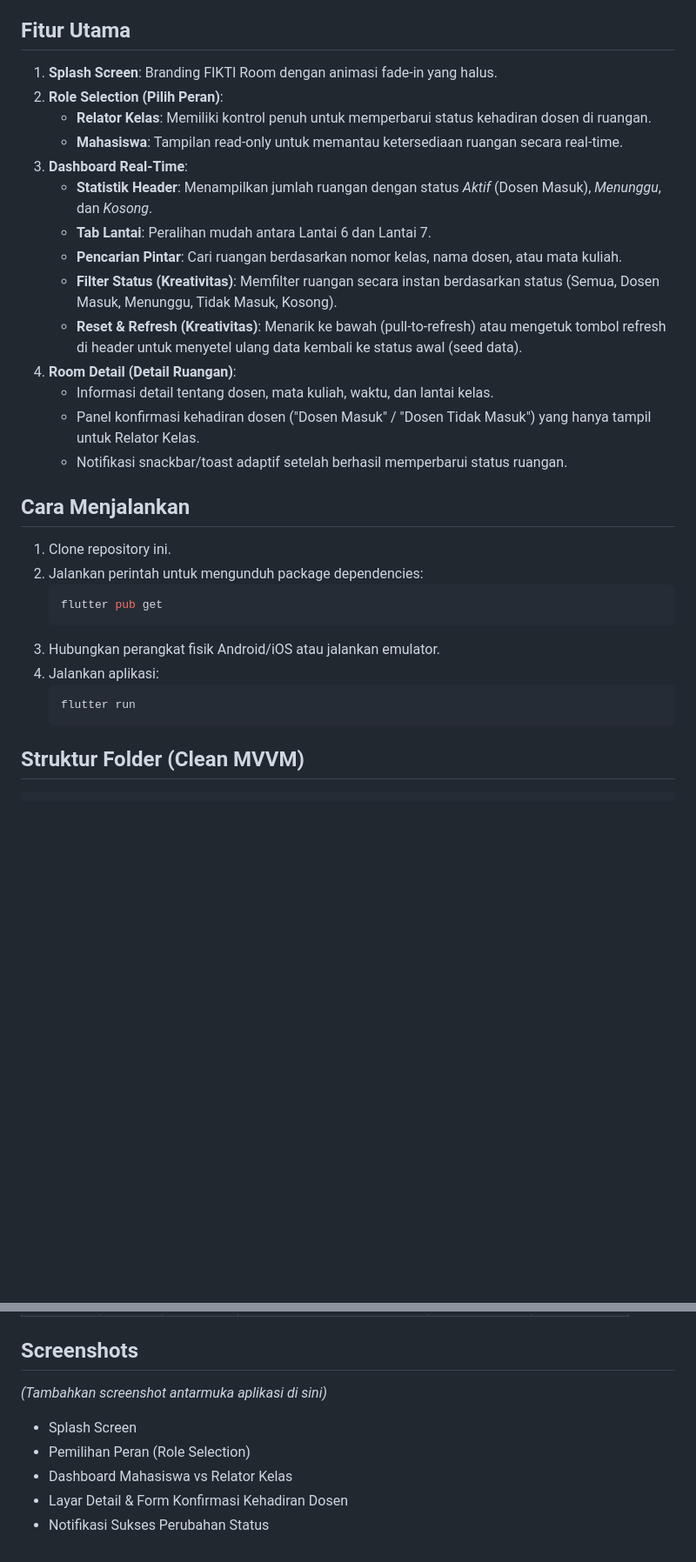
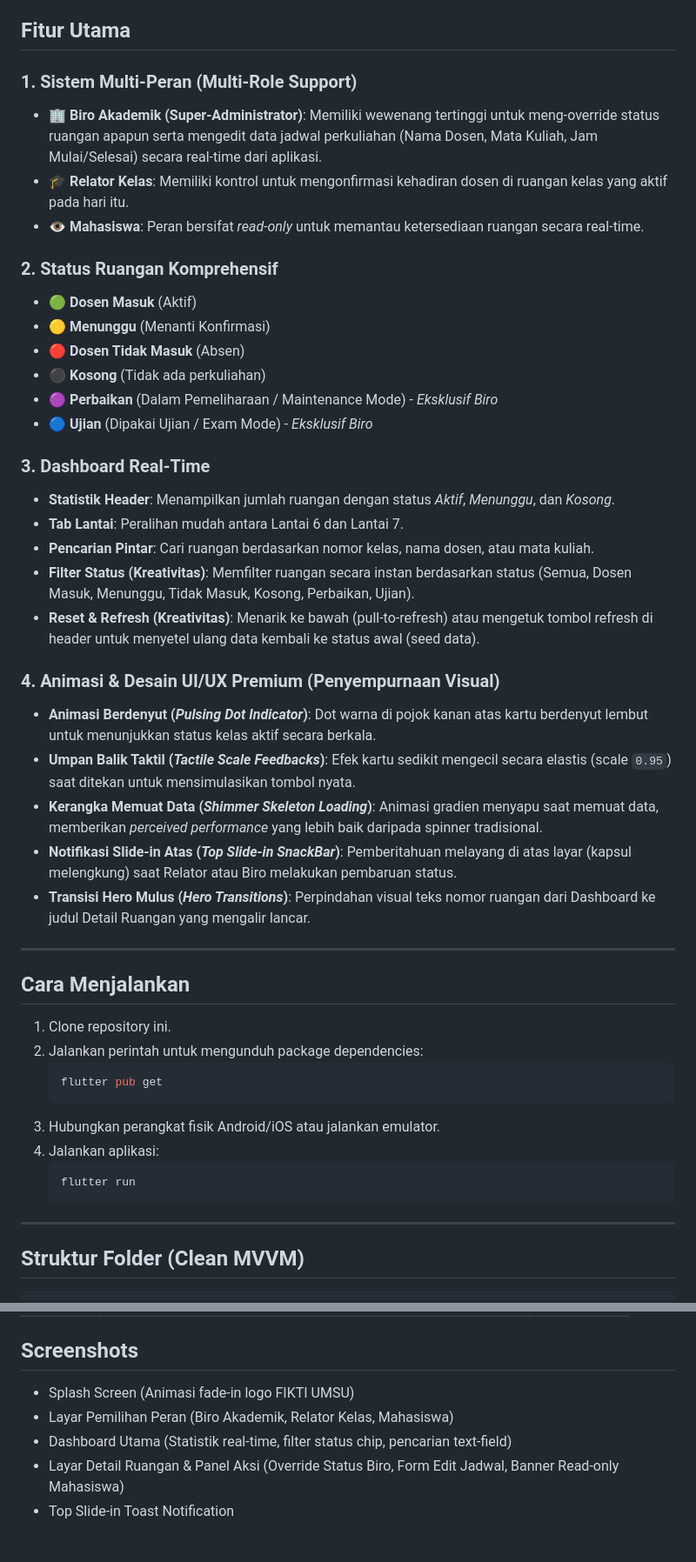
Before and after one commit to ZokerYuzu/fiktiRoomClass, a Markdown page: README.md, 2 parts joined by grey strips. Shown at 87% size. Drawn GitHub-style; blank space fills up the shorter version.

Commit message:
docs: Update README with Biro role and Premium UI/UX features

````diff
--- a/README.md
+++ b/README.md
@@ -12,20 +12,35 @@ Aplikasi mobile untuk memantau status dan ketersediaan ruangan kelas di FIKTI UM
 - **Design System**: Google Fonts (Inter) & Material Design 3
 
 ## Fitur Utama
-1. **Splash Screen**: Branding FIKTI Room dengan animasi fade-in yang halus.
-2. **Role Selection (Pilih Peran)**:
-   - **Relator Kelas**: Memiliki kontrol penuh untuk memperbarui status kehadiran dosen di ruangan.
-   - **Mahasiswa**: Tampilan read-only untuk memantau ketersediaan ruangan secara real-time.
-3. **Dashboard Real-Time**:
-   - **Statistik Header**: Menampilkan jumlah ruangan dengan status *Aktif* (Dosen Masuk), *Menunggu*, dan *Kosong*.
-   - **Tab Lantai**: Peralihan mudah antara Lantai 6 dan Lantai 7.
-   - **Pencarian Pintar**: Cari ruangan berdasarkan nomor kelas, nama dosen, atau mata kuliah.
-   - **Filter Status (Kreativitas)**: Memfilter ruangan secara instan berdasarkan status (Semua, Dosen Masuk, Menunggu, Tidak Masuk, Kosong).
-   - **Reset & Refresh (Kreativitas)**: Menarik ke bawah (pull-to-refresh) atau mengetuk tombol refresh di header untuk menyetel ulang data kembali ke status awal (seed data).
-4. **Room Detail (Detail Ruangan)**:
-   - Informasi detail tentang dosen, mata kuliah, waktu, dan lantai kelas.
-   - Panel konfirmasi kehadiran dosen ("Dosen Masuk" / "Dosen Tidak Masuk") yang hanya tampil untuk Relator Kelas.
-   - Notifikasi snackbar/toast adaptif setelah berhasil memperbarui status ruangan.
+
+### 1. Sistem Multi-Peran (Multi-Role Support)
+- 🏢 **Biro Akademik (Super-Administrator)**: Memiliki wewenang tertinggi untuk meng-override status ruangan apapun serta mengedit data jadwal perkuliahan (Nama Dosen, Mata Kuliah, Jam Mulai/Selesai) secara real-time dari aplikasi.
+- 🎓 **Relator Kelas**: Memiliki kontrol untuk mengonfirmasi kehadiran dosen di ruangan kelas yang aktif pada hari itu.
+- 👁️ **Mahasiswa**: Peran bersifat *read-only* untuk memantau ketersediaan ruangan secara real-time.
+
+### 2. Status Ruangan Komprehensif
+- 🟢 **Dosen Masuk** (Aktif)
+- 🟡 **Menunggu** (Menanti Konfirmasi)
+- 🔴 **Dosen Tidak Masuk** (Absen)
+- ⚫ **Kosong** (Tidak ada perkuliahan)
+- 🟣 **Perbaikan** (Dalam Pemeliharaan / Maintenance Mode) - *Eksklusif Biro*
+- 🔵 **Ujian** (Dipakai Ujian / Exam Mode) - *Eksklusif Biro*
+
+### 3. Dashboard Real-Time
+- **Statistik Header**: Menampilkan jumlah ruangan dengan status *Aktif*, *Menunggu*, dan *Kosong*.
+- **Tab Lantai**: Peralihan mudah antara Lantai 6 dan Lantai 7.
+- **Pencarian Pintar**: Cari ruangan berdasarkan nomor kelas, nama dosen, atau mata kuliah.
+- **Filter Status (Kreativitas)**: Memfilter ruangan secara instan berdasarkan status (Semua, Dosen Masuk, Menunggu, Tidak Masuk, Kosong, Perbaikan, Ujian).
+- **Reset & Refresh (Kreativitas)**: Menarik ke bawah (pull-to-refresh) atau mengetuk tombol refresh di header untuk menyetel ulang data kembali ke status awal (seed data).
+
+### 4. Animasi & Desain UI/UX Premium (Penyempurnaan Visual)
+- **Animasi Berdenyut (*Pulsing Dot Indicator*)**: Dot warna di pojok kanan atas kartu berdenyut lembut untuk menunjukkan status kelas aktif secara berkala.
+- **Umpan Balik Taktil (*Tactile Scale Feedbacks*)**: Efek kartu sedikit mengecil secara elastis (scale `0.95`) saat ditekan untuk mensimulasikan tombol nyata.
+- **Kerangka Memuat Data (*Shimmer Skeleton Loading*)**: Animasi gradien menyapu saat memuat data, memberikan *perceived performance* yang lebih baik daripada spinner tradisional.
+- **Notifikasi Slide-in Atas (*Top Slide-in SnackBar*)**: Pemberitahuan melayang di atas layar (kapsul melengkung) saat Relator atau Biro melakukan pembaruan status.
+- **Transisi Hero Mulus (*Hero Transitions*)**: Perpindahan visual teks nomor ruangan dari Dashboard ke judul Detail Ruangan yang mengalir lancar.
+
+---
 
 ## Cara Menjalankan
 1. Clone repository ini.
@@ -38,6 +53,8 @@ Aplikasi mobile untuk memantau status dan ketersediaan ruangan kelas di FIKTI UM
    ```bash
    flutter run
    ```
+
+---
 
 ## Struktur Folder (Clean MVVM)
 ```
@@ -93,9 +113,8 @@ lib/
 | 708 | 7 | - | - | - | Kosong |
 
 ## Screenshots
-*(Tambahkan screenshot antarmuka aplikasi di sini)*
-- Splash Screen
-- Pemilihan Peran (Role Selection)
-- Dashboard Mahasiswa vs Relator Kelas
-- Layar Detail & Form Konfirmasi Kehadiran Dosen
-- Notifikasi Sukses Perubahan Status
+- Splash Screen (Animasi fade-in logo FIKTI UMSU)
+- Layar Pemilihan Peran (Biro Akademik, Relator Kelas, Mahasiswa)
+- Dashboard Utama (Statistik real-time, filter status chip, pencarian text-field)
+- Layar Detail Ruangan & Panel Aksi (Override Status Biro, Form Edit Jadwal, Banner Read-only Mahasiswa)
+- Top Slide-in Toast Notification
````
Also changed, not shown: other parts of README.md (+4 -1 lines).
